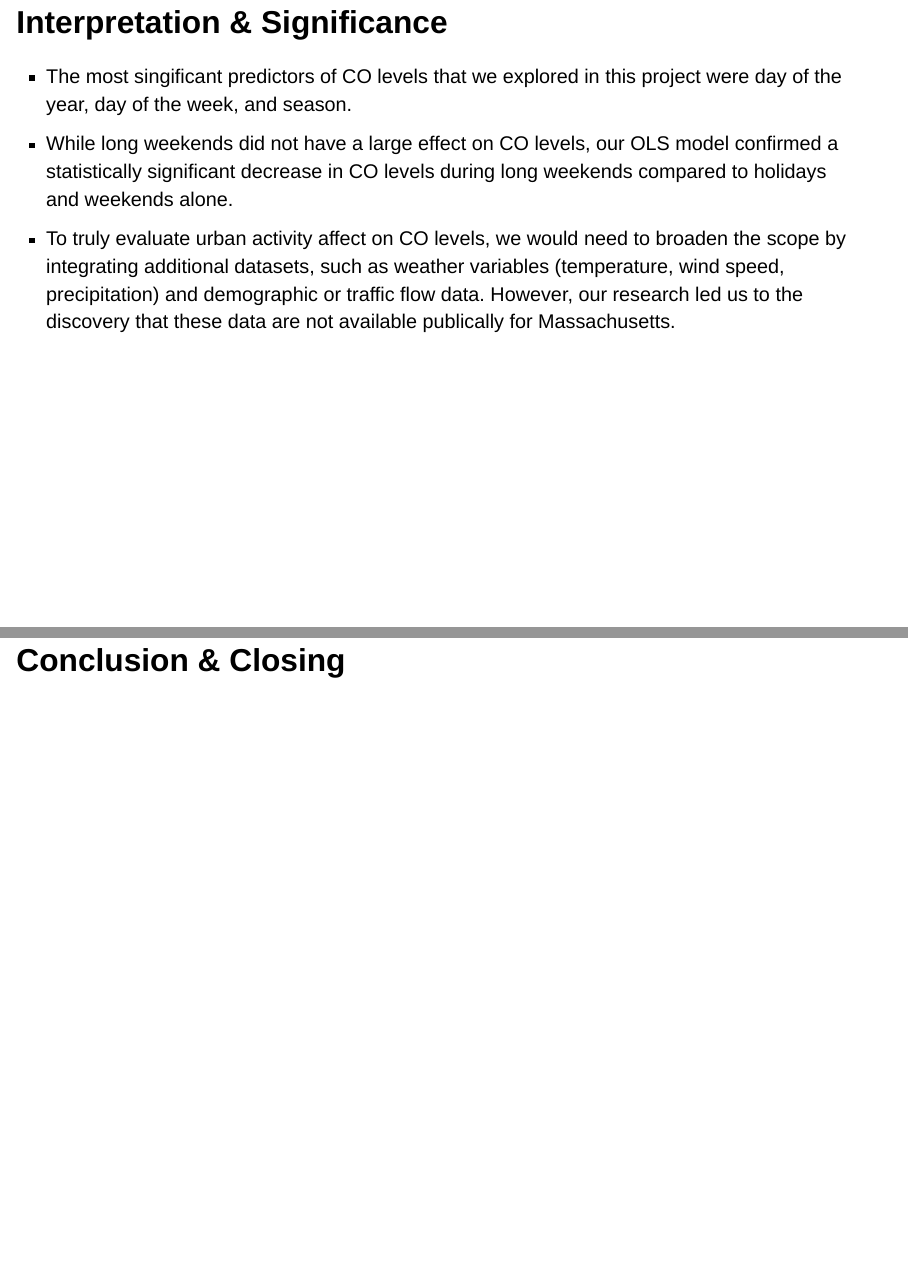
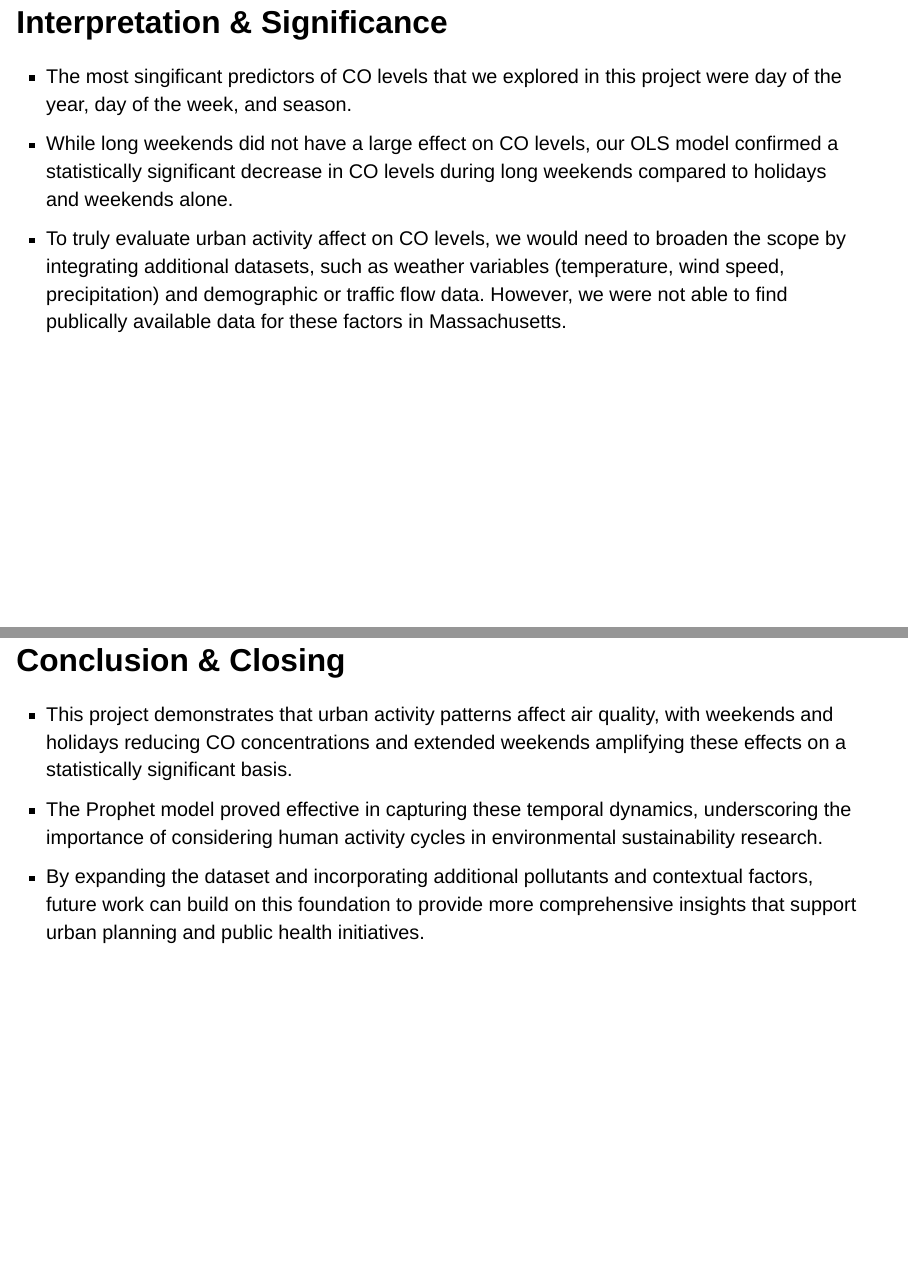
Before and after one commit to INFO523-Fall25-101-201/final-project-w-squared-watts-wowk, a Quarto document (presentation.qmd): pages 12 and 14 of 14, joined at a grey line. Rendered offline with R 4.5, knitr and Pandoc in place of Quarto, with nearby package versions; drawn as Slidy slides in place of the format the file asks for; some code elsewhere in the file could not run offline.

Commit message:
conclusion

```diff
--- a/presentation.qmd
+++ b/presentation.qmd
@@ -280,8 +281,12 @@ plt.show()
 ## Interpretation & Significance
 * The most singificant predictors of CO levels that we explored in this project were day of the year, day of the week, and season.
 * While long weekends did not have a large effect on CO levels, our OLS model confirmed a statistically significant decrease in CO levels during long weekends compared to holidays and weekends alone.
-* To truly evaluate urban activity affect on CO levels, we would need to broaden the scope by integrating additional datasets, such as weather variables (temperature, wind speed, precipitation) and demographic or traffic flow data. However, our research led us to the discovery that these data are not available publically for Massachusetts.
+* To truly evaluate urban activity affect on CO levels, we would need to broaden the scope by integrating additional datasets, such as weather variables (temperature, wind speed, precipitation) and demographic or traffic flow data. However, we were not able to find publically available data for these factors in Massachusetts.
 
 ## Broader Impacts
 
+
 ## Conclusion & Closing
+* This project demonstrates that urban activity patterns affect air quality, with weekends and holidays reducing CO concentrations and extended weekends amplifying these effects on a statistically significant basis.
+* The Prophet model proved effective in capturing these temporal dynamics, underscoring the importance of considering human activity cycles in environmental sustainability research.
+* By expanding the dataset and incorporating additional pollutants and contextual factors, future work can build on this foundation to provide more comprehensive insights that support urban planning and public health initiatives.
```
Also changed, not shown: presentation.qmd (1 more changed lines).
